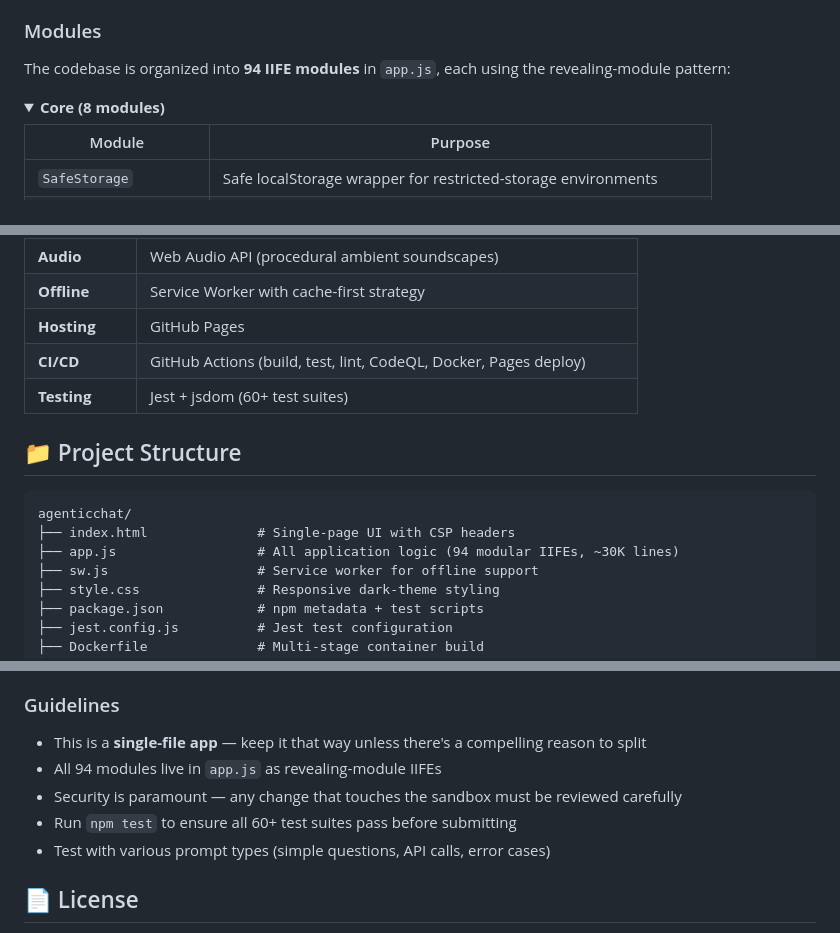
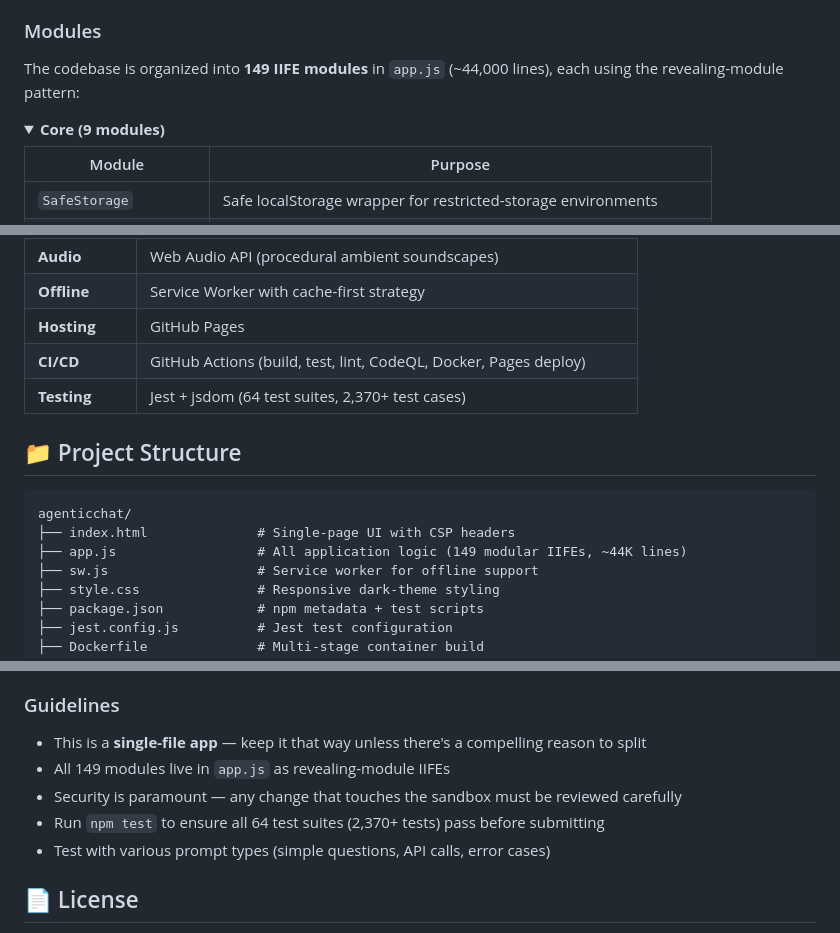
Before and after one commit to sauravbhattacharya001/agenticchat, a Markdown page: README.md, 3 parts joined by grey strips. GitHub-like rendering; folded sections open.

````diff
--- a/README.md
+++ b/README.md
@@ -183,10 +197,10 @@ User Prompt  →  GPT-4o (system prompt: reply with JS only)
 
 ### Modules
 
-The codebase is organized into **94 IIFE modules** in `app.js`, each using the revealing-module pattern:
+The codebase is organized into **149 IIFE modules** in `app.js` (~44,000 lines), each using the revealing-module pattern:
 
 <details>
-<summary><strong>Core (8 modules)</strong></summary>
+<summary><strong>Core (9 modules)</strong></summary>
 
 | Module | Purpose |
 |--------|---------|
@@ -328,14 +356,14 @@ The app executes AI-generated code, so security is a first-class concern:
 | **Offline** | Service Worker with cache-first strategy |
 | **Hosting** | GitHub Pages |
 | **CI/CD** | GitHub Actions (build, test, lint, CodeQL, Docker, Pages deploy) |
-| **Testing** | Jest + jsdom (60+ test suites) |
+| **Testing** | Jest + jsdom (64 test suites, 2,370+ test cases) |
 
 ## 📁 Project Structure
 
 ```
 agenticchat/
 ├── index.html              # Single-page UI with CSP headers
-├── app.js                  # All application logic (94 modular IIFEs, ~30K lines)
+├── app.js                  # All application logic (149 modular IIFEs, ~44K lines)
 ├── sw.js                   # Service worker for offline support
 ├── style.css               # Responsive dark-theme styling
 ├── package.json            # npm metadata + test scripts
@@ -534,9 +571,9 @@ Contributions are welcome! Here's how:
 ### Guidelines
 
 - This is a **single-file app** — keep it that way unless there's a compelling reason to split
-- All 94 modules live in `app.js` as revealing-module IIFEs
+- All 149 modules live in `app.js` as revealing-module IIFEs
 - Security is paramount — any change that touches the sandbox must be reviewed carefully
-- Run `npm test` to ensure all 60+ test suites pass before submitting
+- Run `npm test` to ensure all 64 test suites (2,370+ tests) pass before submitting
 - Test with various prompt types (simple questions, API calls, error cases)
 
 ## 📄 License
````
Also changed, not shown: other parts of README.md (+39 -2 lines).
